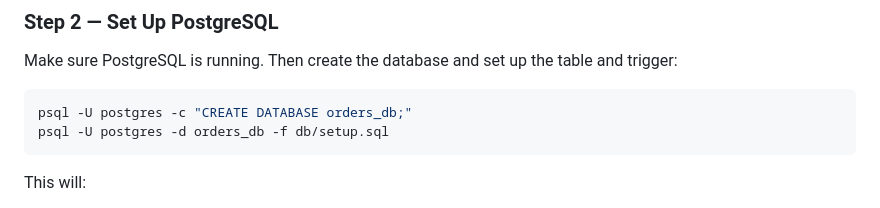
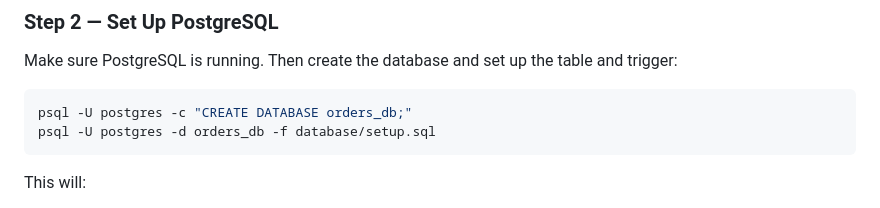
Before and after one commit to Suyashman/live-order-tracker, a Markdown page: README.md, the part around the change. GitHub-like rendering.

Commit message:
fixed description folder name mismatch

````diff
--- a/README.md
+++ b/README.md
@@ -146,7 +146,7 @@ Make sure PostgreSQL is running. Then create the database and set up the table a
 
 ```bash
 psql -U postgres -c "CREATE DATABASE orders_db;"
-psql -U postgres -d orders_db -f db/setup.sql
+psql -U postgres -d orders_db -f database/setup.sql
 ```
 
 This will:
````
